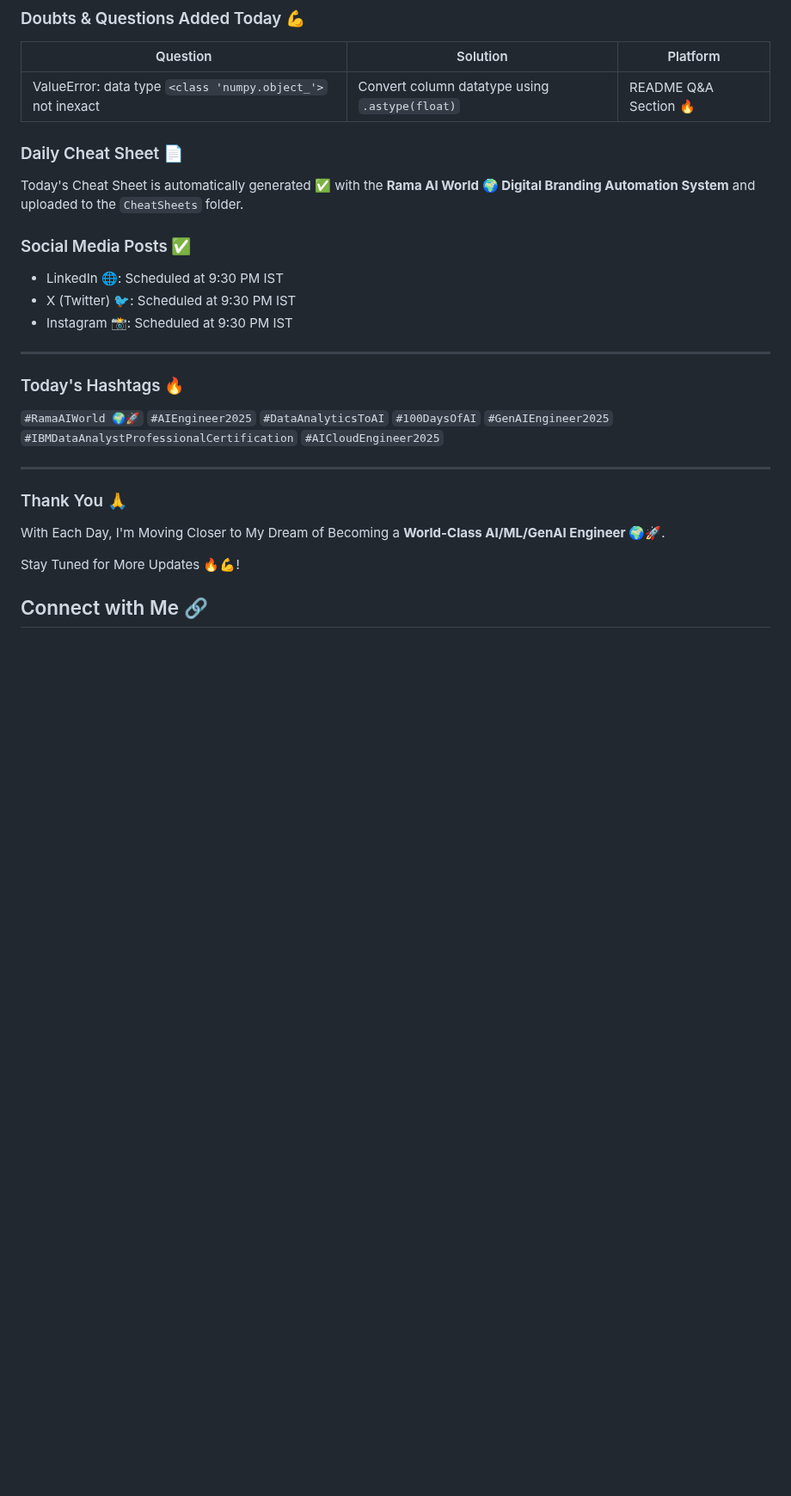
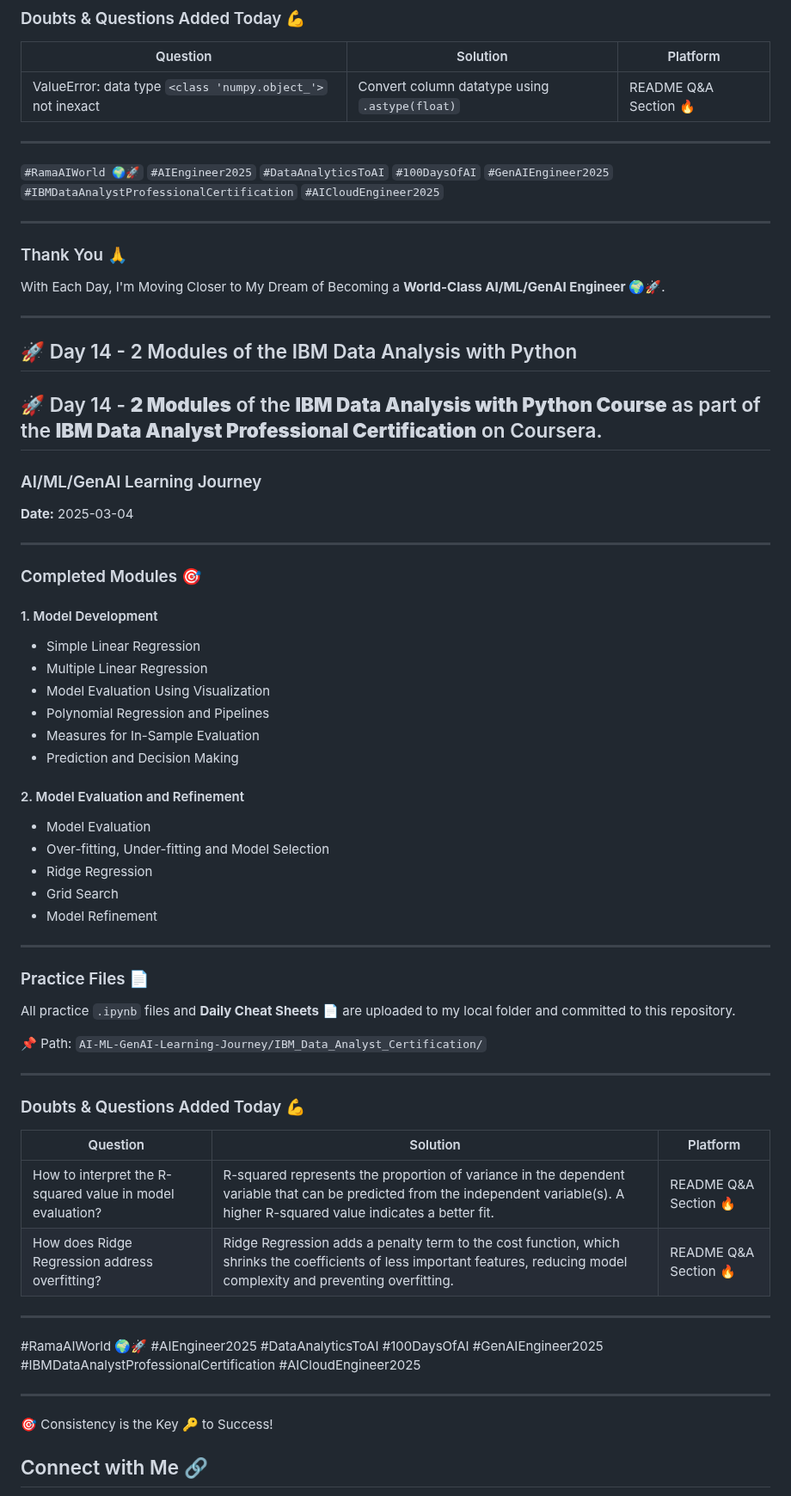
Before and after one commit to ramaoutlook/AI-ML-GenAI-Learning-Journey, a Markdown page: README.md, the part around the change. Shown at 86% size. Drawn GitHub-style; blank space fills up the shorter version.

Commit message:
Day 14 - IBM Data Analysis with Python - 2 modules completed

```diff
--- a/README.md
+++ b/README.md
@@ -191,24 +191,57 @@ Today, I have successfully completed **3 Modules** of the **IBM Data Analysis wi
 |------------------------------------|-----------------------|-----------------|
 | ValueError: data type `<class 'numpy.object_'>` not inexact | Convert column datatype using `.astype(float)` | README Q&A Section 🔥 |
 
-### Daily Cheat Sheet 📄
-Today's Cheat Sheet is automatically generated ✅ with the **Rama AI World 🌍 Digital Branding Automation System** and uploaded to the `CheatSheets` folder.
-
-### Social Media Posts ✅
-- LinkedIn 🌐: Scheduled at 9:30 PM IST
-- X (Twitter) 🐦: Scheduled at 9:30 PM IST
-- Instagram 📸: Scheduled at 9:30 PM IST
-
 ---
 
-### Today's Hashtags 🔥
 `#RamaAIWorld 🌍🚀`  `#AIEngineer2025`  `#DataAnalyticsToAI`  `#100DaysOfAI`  `#GenAIEngineer2025`  `#IBMDataAnalystProfessionalCertification`  `#AICloudEngineer2025`
 
 ---
 ### Thank You 🙏
 With Each Day, I'm Moving Closer to My Dream of Becoming a **World-Class AI/ML/GenAI Engineer 🌍🚀**.
 
-Stay Tuned for More Updates 🔥💪!
+-----
+## 🚀 Day 14 - 2 Modules of the IBM Data Analysis with Python
+## 🚀 Day 14 - **2 Modules** of the **IBM Data Analysis with Python Course** as part of the **IBM Data Analyst Professional Certification** on Coursera.
+### AI/ML/GenAI Learning Journey
+**Date:** 2025-03-04
+
+---
+### Completed Modules 🎯
+#### 1. Model Development
+- Simple Linear Regression
+- Multiple Linear Regression
+- Model Evaluation Using Visualization
+- Polynomial Regression and Pipelines
+- Measures for In-Sample Evaluation
+- Prediction and Decision Making
+
+#### 2. Model Evaluation and Refinement
+- Model Evaluation
+- Over-fitting, Under-fitting and Model Selection
+- Ridge Regression
+- Grid Search
+- Model Refinement
+
+---
+### Practice Files 📄
+All practice `.ipynb` files and **Daily Cheat Sheets** 📄 are uploaded to my local folder and committed to this repository.
+
+📌 Path: `AI-ML-GenAI-Learning-Journey/IBM_Data_Analyst_Certification/`
+
+---
+### Doubts & Questions Added Today 💪
+| Question                                             | Solution                                                                   | Platform               |
+|--------------------------------------------------|--------------------------------------------------------------------------|-----------------------|
+| How to interpret the R-squared value in model evaluation? | R-squared represents the proportion of variance in the dependent variable that can be predicted from the independent variable(s). A higher R-squared value indicates a better fit. | README Q&A Section 🔥 |
+| How does Ridge Regression address overfitting?      | Ridge Regression adds a penalty term to the cost function, which shrinks the coefficients of less important features, reducing model complexity and preventing overfitting. | README Q&A Section 🔥 |
+
+---
+
+#RamaAIWorld 🌍🚀 #AIEngineer2025 #DataAnalyticsToAI #100DaysOfAI #GenAIEngineer2025 #IBMDataAnalystProfessionalCertification #AICloudEngineer2025
+
+---
+🎯 Consistency is the Key 🔑 to Success!
+
 
 ## Connect with Me 🔗
 📌 GitHub: [AI-ML-GenAI-Learning-Journey](https://github.com/ramaoutlook/AI-ML-GenAI-Learning-Journey)
```
